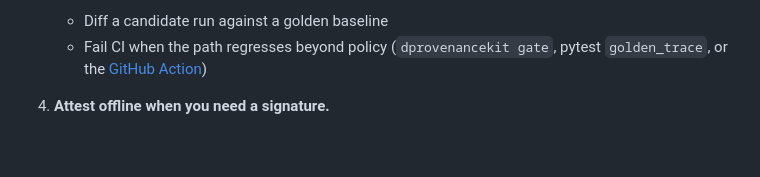
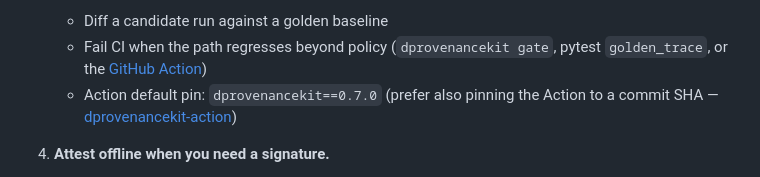
Before and after one commit to Therealdk8890/DProvenanceKitPython, a Markdown page: README.md, the part around the change. Drawn GitHub-style; blank space fills up the shorter version.

Commit message:
Note Action default pin dprovenancekit==0.7.0 in README (#71)
Light follow-through beside the CI gate bullet: Action defaults to 0.7.0;
prefer also pinning the Action to a commit SHA.

```diff
--- a/README.md
+++ b/README.md
@@ -63,6 +63,7 @@ Eligibility and records workflows often cannot ship raw reasoning to a hosted Sa
 3. **Compare and gate.**
    - Diff a candidate run against a golden baseline
    - Fail CI when the path regresses beyond policy (`dprovenancekit gate`, pytest `golden_trace`, or the [GitHub Action](https://github.com/marketplace/actions/dprovenancekit-regression-gate))
+   - Action default pin: `dprovenancekit==0.7.0` (prefer also pinning the Action to a commit SHA — [dprovenancekit-action](https://github.com/Therealdk8890/dprovenancekit-action))
 
 4. **Attest offline when you need a signature.**
    - Python: `pip install dprovenancekit[crypto]` then `dpk attest sign|verify` (software P-256, same `DPK-BINARY-V1` bytes as Swift)
```
